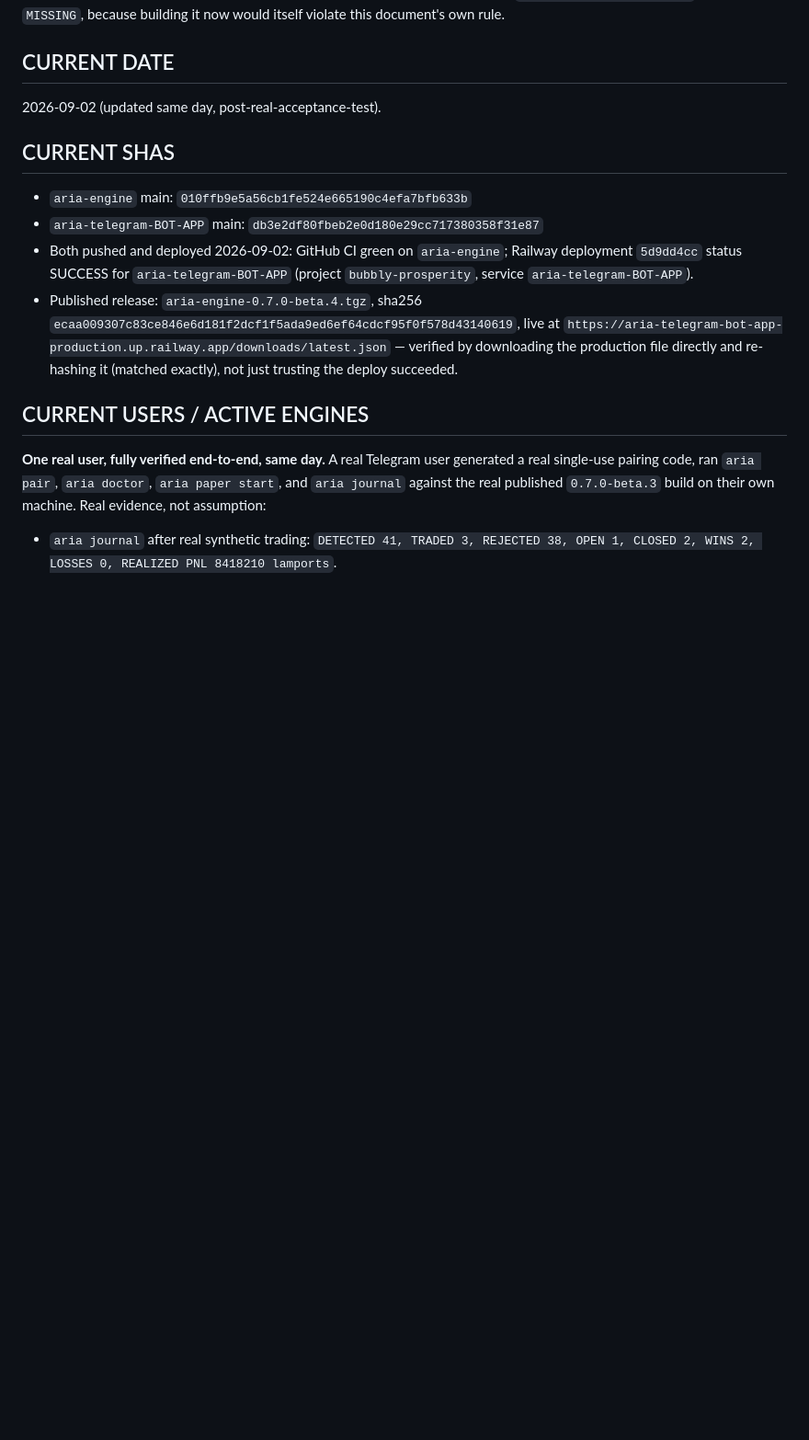
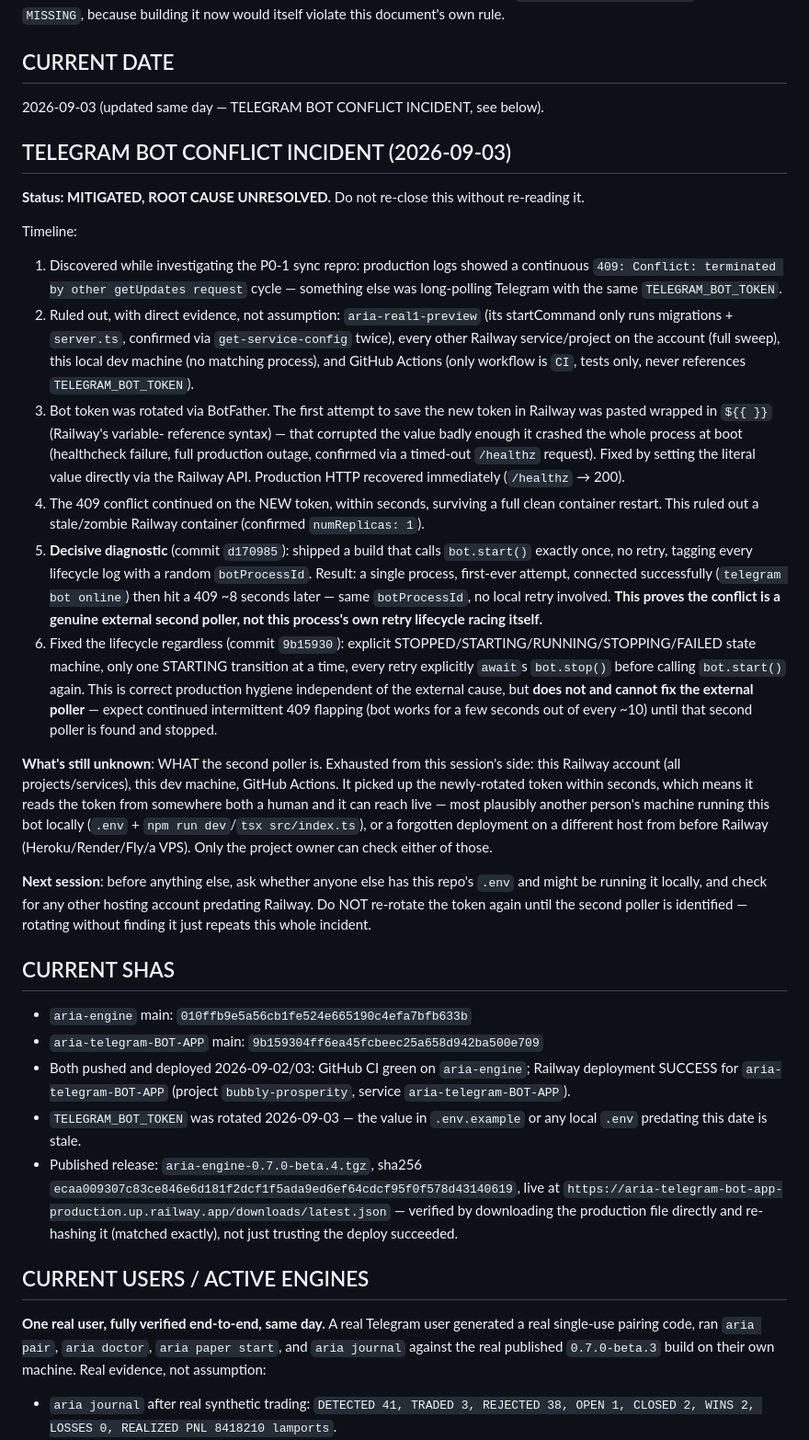
Before and after one commit to AIWMCX/aria-telegram-BOT-APP, a Markdown page: docs/ARIA_PRODUCT_SCALE_STATE.md, the part around the change. Shown at 92% size. Drawn GitHub-style; blank space fills up the shorter version.

Commit message:
docs: record confirmed external-poller root cause for the Telegram bot conflict

```diff
--- a/docs/ARIA_PRODUCT_SCALE_STATE.md
+++ b/docs/ARIA_PRODUCT_SCALE_STATE.md
@@ -19,15 +19,74 @@ would itself violate this document's own rule.
 
 ## CURRENT DATE
 
-2026-09-02 (updated same day, post-real-acceptance-test).
+2026-09-03 (updated same day — TELEGRAM BOT CONFLICT INCIDENT, see below).
+
+## TELEGRAM BOT CONFLICT INCIDENT (2026-09-03)
+
+**Status: MITIGATED, ROOT CAUSE UNRESOLVED.** Do not re-close this without
+re-reading it.
+
+Timeline:
+1. Discovered while investigating the P0-1 sync repro: production logs
+   showed a continuous `409: Conflict: terminated by other getUpdates
+   request` cycle — something else was long-polling Telegram with the same
+   `TELEGRAM_BOT_TOKEN`.
+2. Ruled out, with direct evidence, not assumption: `aria-real1-preview`
+   (its startCommand only runs migrations + `server.ts`, confirmed via
+   `get-service-config` twice), every other Railway service/project on the
+   account (full sweep), this local dev machine (no matching process), and
+   GitHub Actions (only workflow is `CI`, tests only, never references
+   `TELEGRAM_BOT_TOKEN`).
+3. Bot token was rotated via BotFather. The first attempt to save the new
+   token in Railway was pasted wrapped in `${{ }}` (Railway's variable-
+   reference syntax) — that corrupted the value badly enough it crashed
+   the whole process at boot (healthcheck failure, full production outage,
+   confirmed via a timed-out `/healthz` request). Fixed by setting the
+   literal value directly via the Railway API. Production HTTP recovered
+   immediately (`/healthz` → 200).
+4. The 409 conflict continued on the NEW token, within seconds, surviving
+   a full clean container restart. This ruled out a stale/zombie Railway
+   container (confirmed `numReplicas: 1`).
+5. **Decisive diagnostic** (commit `d170985`): shipped a build that calls
+   `bot.start()` exactly once, no retry, tagging every lifecycle log with
+   a random `botProcessId`. Result: a single process, first-ever attempt,
+   connected successfully (`telegram bot online`) then hit a 409 ~8 seconds
+   later — same `botProcessId`, no local retry involved. **This proves the
+   conflict is a genuine external second poller, not this process's own
+   retry lifecycle racing itself.**
+6. Fixed the lifecycle regardless (commit `9b15930`): explicit
+   STOPPED/STARTING/RUNNING/STOPPING/FAILED state machine, only one
+   STARTING transition at a time, every retry explicitly `await`s
+   `bot.stop()` before calling `bot.start()` again. This is correct
+   production hygiene independent of the external cause, but **does not
+   and cannot fix the external poller** — expect continued intermittent
+   409 flapping (bot works for a few seconds out of every ~10) until that
+   second poller is found and stopped.
+
+**What's still unknown**: WHAT the second poller is. Exhausted from this
+session's side: this Railway account (all projects/services), this dev
+machine, GitHub Actions. It picked up the newly-rotated token within
+seconds, which means it reads the token from somewhere both a human and
+it can reach live — most plausibly another person's machine running this
+bot locally (`.env` + `npm run dev`/`tsx src/index.ts`), or a forgotten
+deployment on a different host from before Railway (Heroku/Render/Fly/a
+VPS). Only the project owner can check either of those.
+
+**Next session**: before anything else, ask whether anyone else has this
+repo's `.env` and might be running it locally, and check for any other
+hosting account predating Railway. Do NOT re-rotate the token again until
+the second poller is identified — rotating without finding it just repeats
+this whole incident.
 
 ## CURRENT SHAS
 
 - `aria-engine` main: `010ffb9e5a56cb1fe524e665190c4efa7bfb633b`
-- `aria-telegram-BOT-APP` main: `db3e2df80fbeb2e0d180e29cc717380358f31e87`
-- Both pushed and deployed 2026-09-02: GitHub CI green on `aria-engine`;
-  Railway deployment `5d9dd4cc` status SUCCESS for `aria-telegram-BOT-APP`
+- `aria-telegram-BOT-APP` main: `9b159304ff6ea45fcbeec25a658d942ba500e709`
+- Both pushed and deployed 2026-09-02/03: GitHub CI green on `aria-engine`;
+  Railway deployment SUCCESS for `aria-telegram-BOT-APP`
   (project `bubbly-prosperity`, service `aria-telegram-BOT-APP`).
+- `TELEGRAM_BOT_TOKEN` was rotated 2026-09-03 — the value in `.env.example`
+  or any local `.env` predating this date is stale.
 - Published release: `aria-engine-0.7.0-beta.4.tgz`, sha256
   `ecaa009307c83ce846e6d181f2dcf1f5ada9ed6ef64cdcf95f0f578d43140619`, live
   at `https://aria-telegram-bot-app-production.up.railway.app/downloads/latest.json`
```
